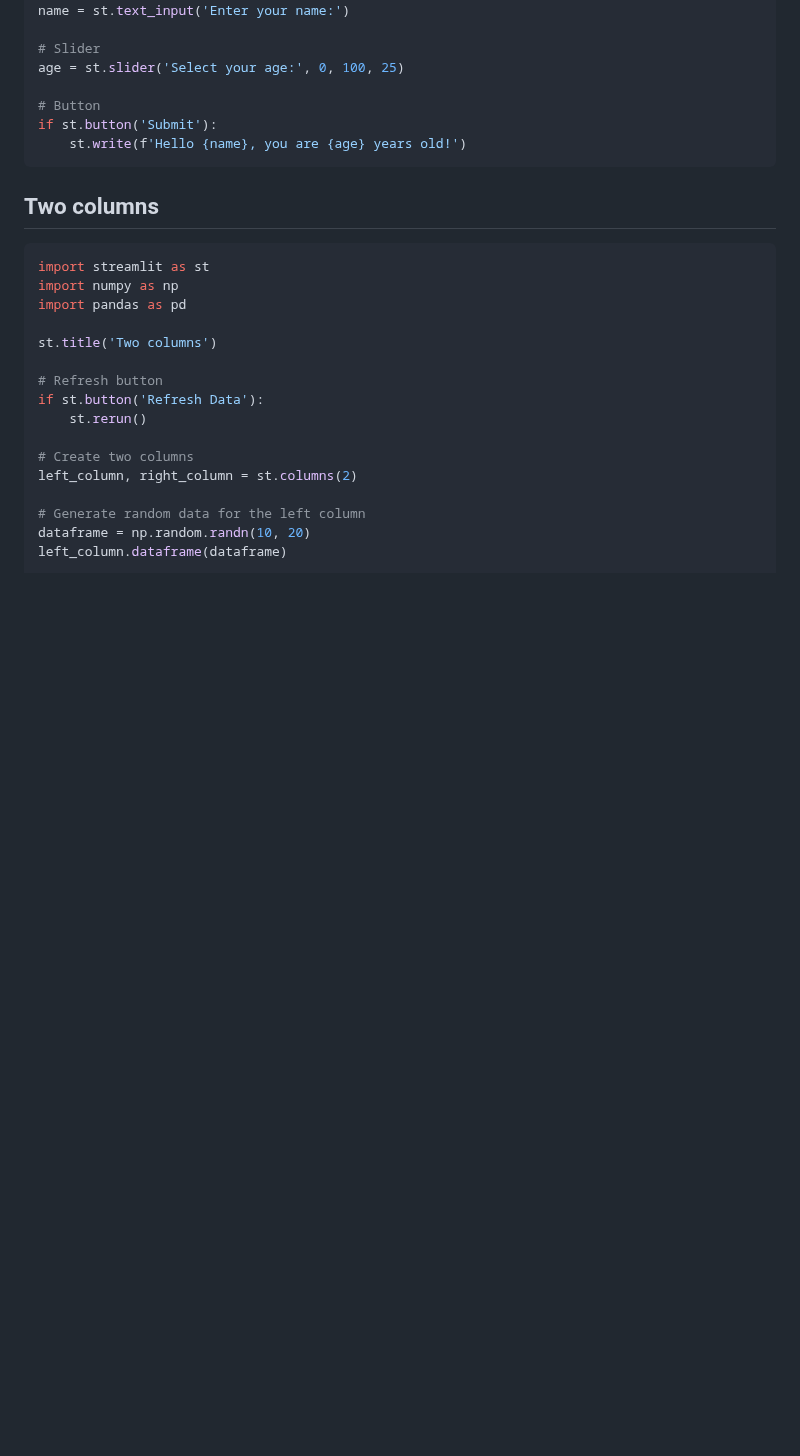
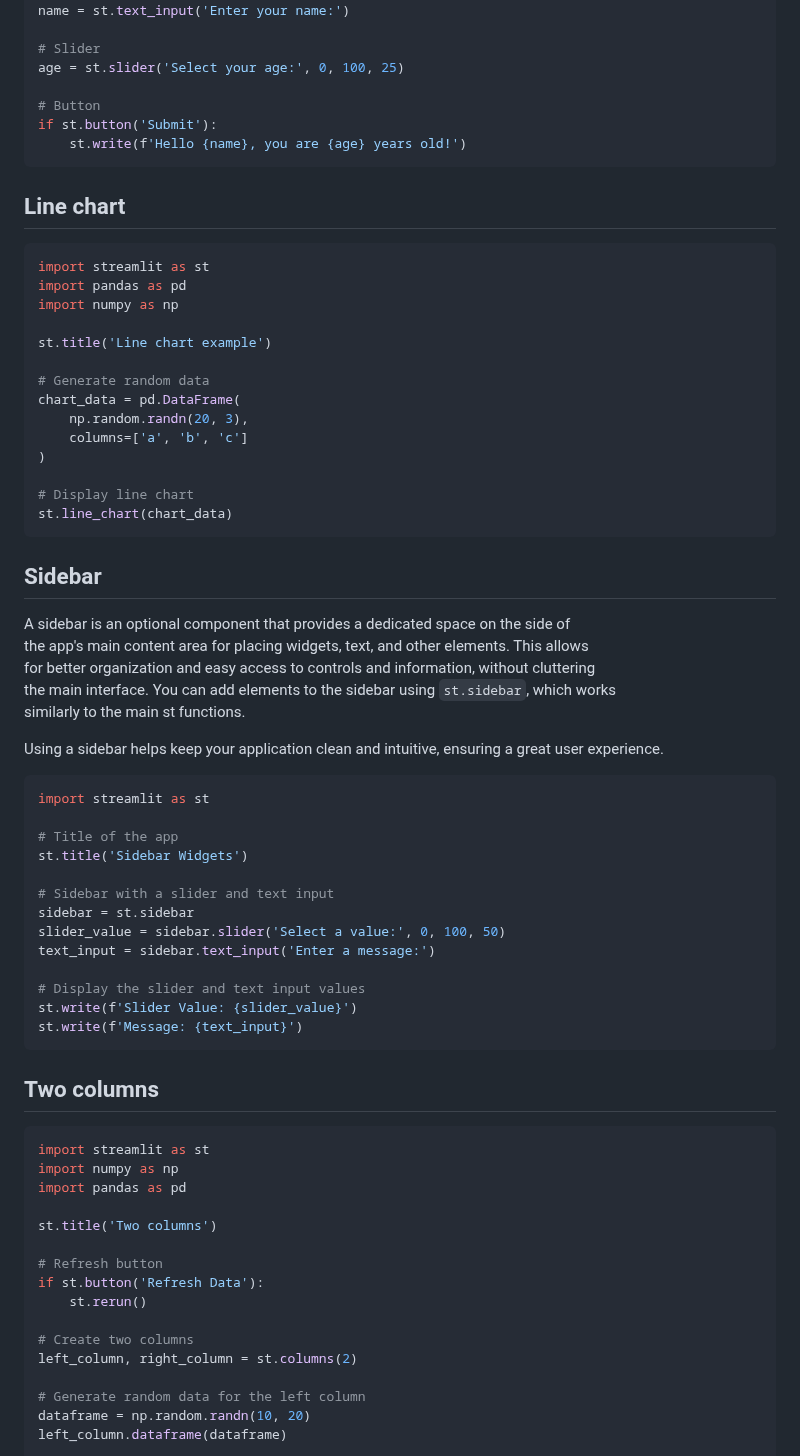
Before and after one commit to janbodnar/Python-Datovy-Analytik-Skolenie, a Markdown page: streamlit.md, the part around the change. Drawn GitHub-style; blank space fills up the shorter version.

````diff
--- a/streamlit.md
+++ b/streamlit.md
@@ -101,6 +101,51 @@ if st.button('Submit'):
     st.write(f'Hello {name}, you are {age} years old!')
 ```
 
+## Line chart
+
+```python
+import streamlit as st
+import pandas as pd
+import numpy as np
+
+st.title('Line chart example')
+
+# Generate random data
+chart_data = pd.DataFrame(
+    np.random.randn(20, 3),
+    columns=['a', 'b', 'c']
+)
+
+# Display line chart
+st.line_chart(chart_data)
+```
+
+## Sidebar
+
+A sidebar is an optional component that provides a dedicated space on the side of
+the app's main content area for placing widgets, text, and other elements. This allows
+for better organization and easy access to controls and information, without cluttering
+the main interface. You can add elements to the sidebar using `st.sidebar`, which works
+similarly to the main st functions.
+
+Using a sidebar helps keep your application clean and intuitive, ensuring a great user experience.
+
+```python
+import streamlit as st
+
+# Title of the app
+st.title('Sidebar Widgets')
+
+# Sidebar with a slider and text input
+sidebar = st.sidebar
+slider_value = sidebar.slider('Select a value:', 0, 100, 50)
+text_input = sidebar.text_input('Enter a message:')
+
+# Display the slider and text input values
+st.write(f'Slider Value: {slider_value}')
+st.write(f'Message: {text_input}')
+```
+
 ## Two columns
 
 ```python
````
